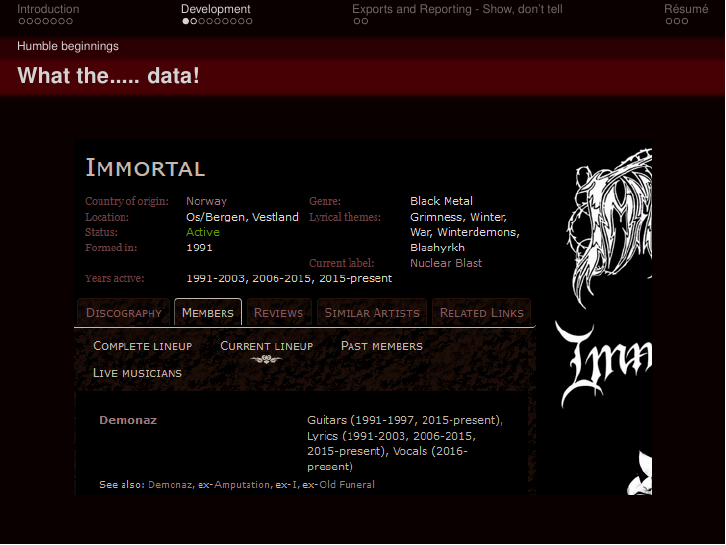
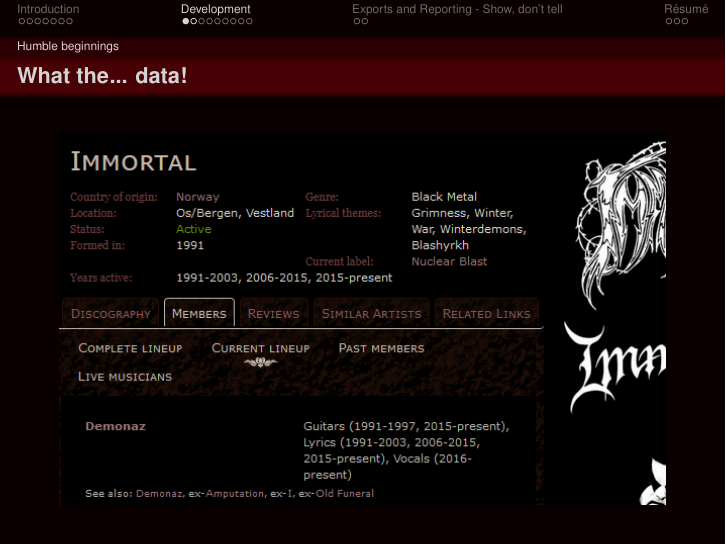
Before and after one commit to fnordoglargh/metametalmapper, LaTeX slides (presentation/metametalmapper.tex): page 13 of 29. Compiled offline with pdfLaTeX.

Commit message:
Size and heading change.

```diff
--- a/presentation/metametalmapper.tex
+++ b/presentation/metametalmapper.tex
@@ -153,10 +153,10 @@
 
   \subsection{Humble beginnings}
 
-    \begin{frame}{What the..... data!}
+    \begin{frame}{What the... data!}
 
       \begin{center}
-        \includegraphics[scale=2]{MA_Immortal}
+        \includegraphics[scale=2.1]{MA_Immortal}
       \end{center}
 
     \end{frame}
```
